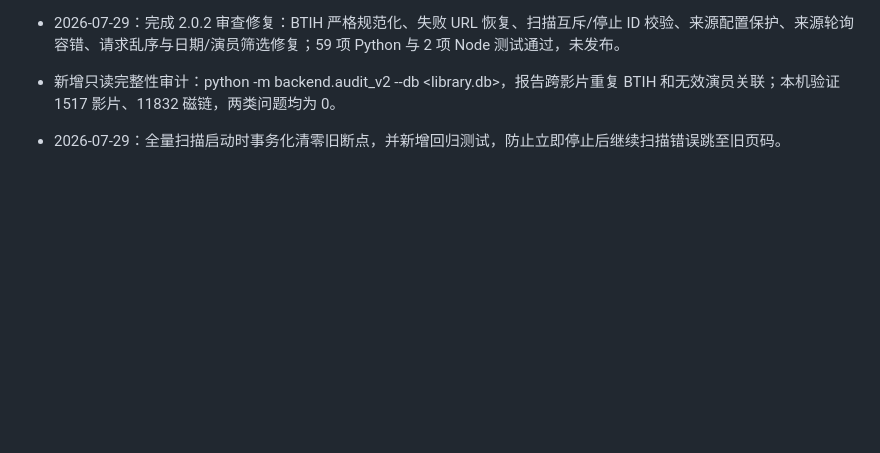
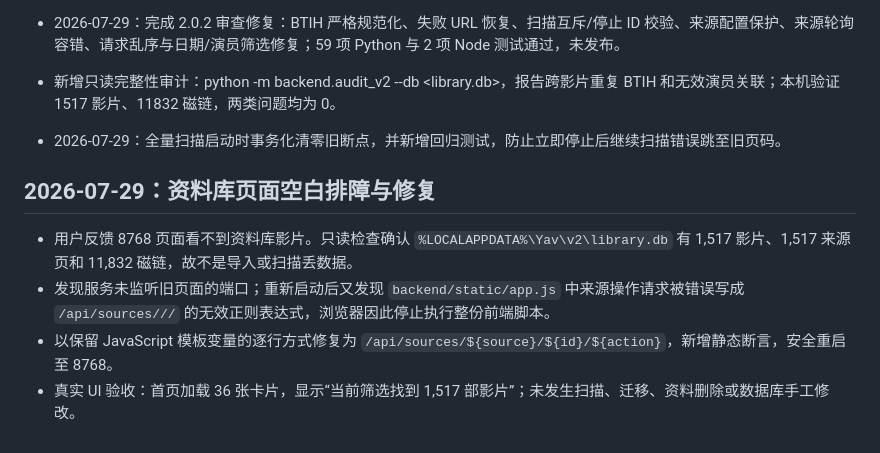
Before and after one commit to 5788324/Yav_Downing, a Markdown page: docs/WORKLOG.md, the part around the change. Drawn GitHub-style; blank space fills up the shorter version.

Commit message:
docs: record library loading recovery

```diff
--- a/docs/WORKLOG.md
+++ b/docs/WORKLOG.md
@@ -226,3 +226,10 @@
 - 新增只读完整性审计：python -m backend.audit_v2 --db <library.db>，报告跨影片重复 BTIH 和无效演员关联；本机验证 1517 影片、11832 磁链，两类问题均为 0。
 
 - 2026-07-29：全量扫描启动时事务化清零旧断点，并新增回归测试，防止立即停止后继续扫描错误跳至旧页码。
+
+## 2026-07-29：资料库页面空白排障与修复
+
+- 用户反馈 8768 页面看不到资料库影片。只读检查确认 `%LOCALAPPDATA%\Yav\v2\library.db` 有 1,517 影片、1,517 来源页和 11,832 磁链，故不是导入或扫描丢数据。
+- 发现服务未监听旧页面的端口；重新启动后又发现 `backend/static/app.js` 中来源操作请求被错误写成 `/api/sources///` 的无效正则表达式，浏览器因此停止执行整份前端脚本。
+- 以保留 JavaScript 模板变量的逐行方式修复为 `/api/sources/${source}/${id}/${action}`，新增静态断言，安全重启至 8768。
+- 真实 UI 验收：首页加载 36 张卡片，显示“当前筛选找到 1,517 部影片”；未发生扫描、迁移、资料删除或数据库手工修改。
```
Also changed, not shown: docs/PLAN.md (+5 -0 lines), docs/STATUS.md (+7 -0 lines).
